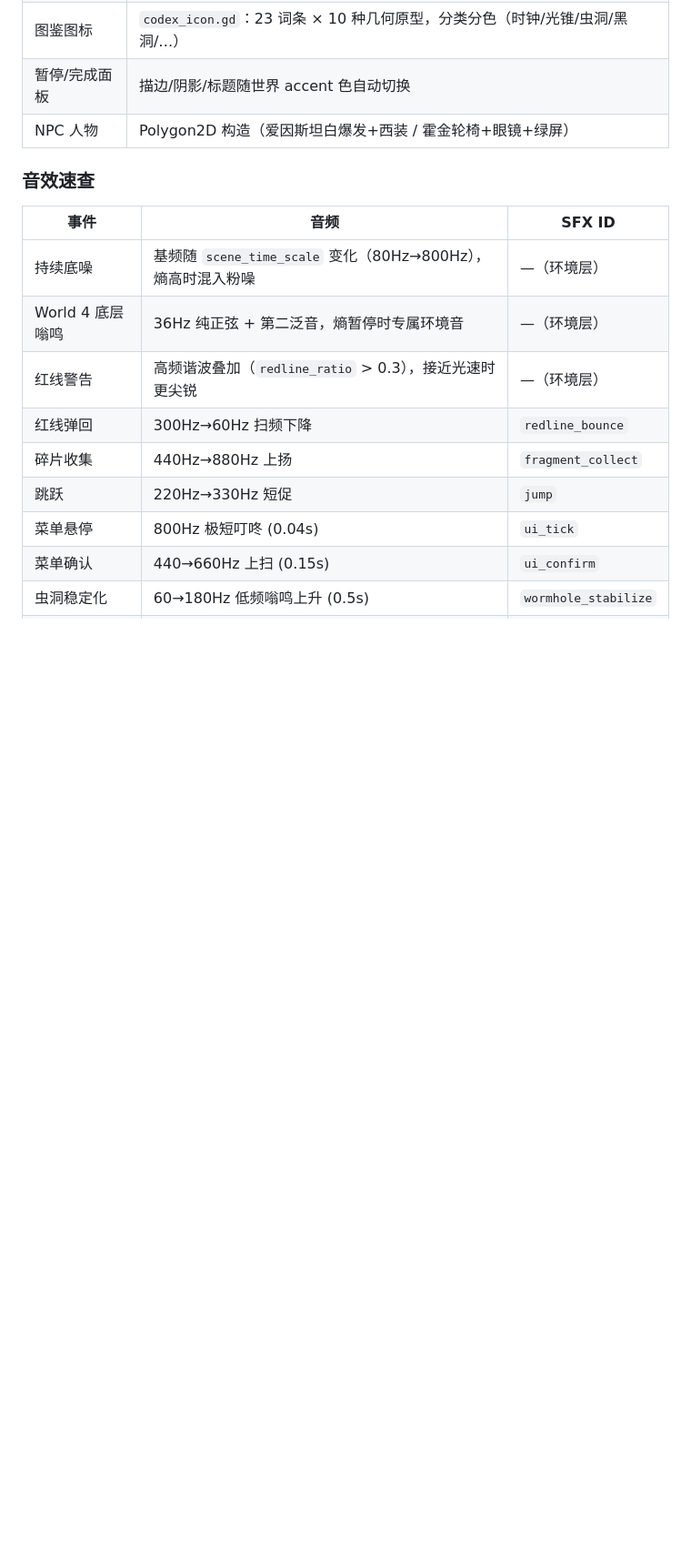
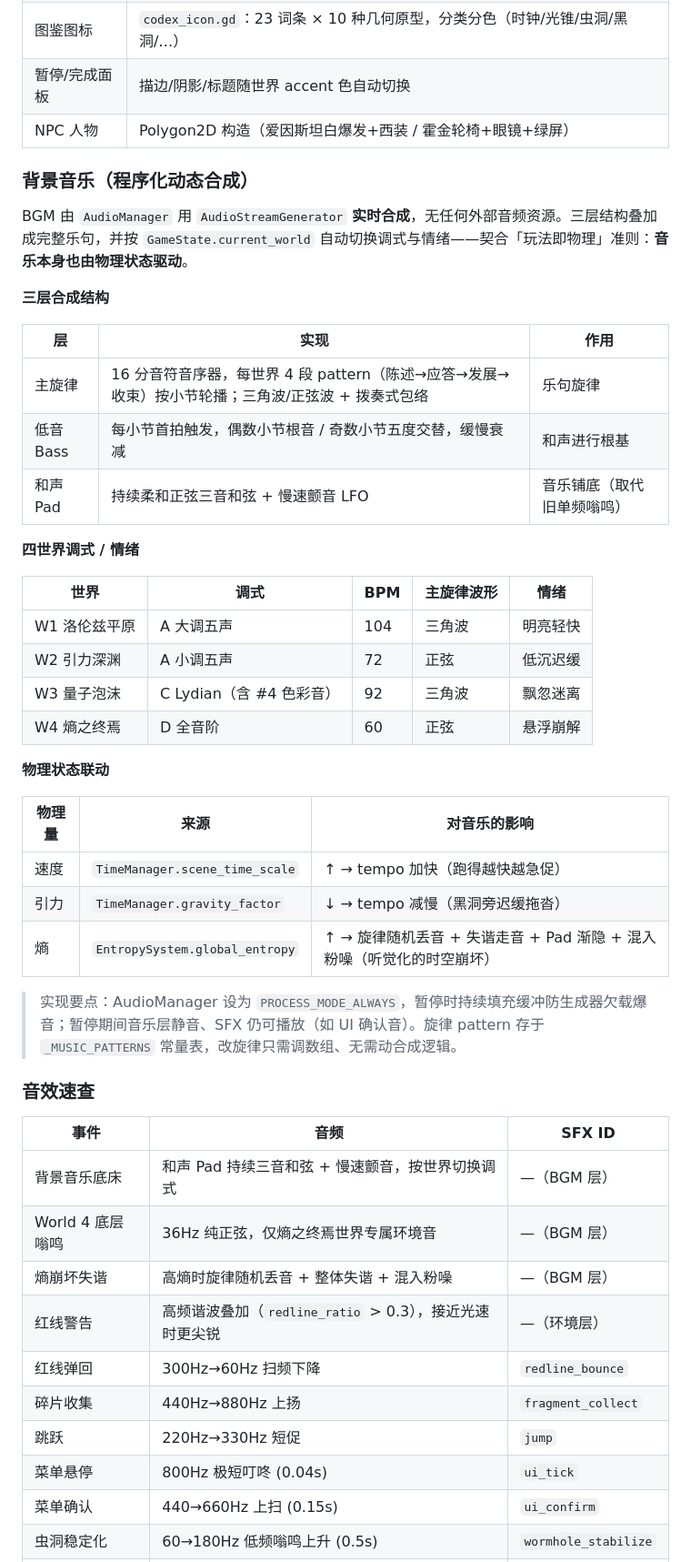
Before and after one commit to moss-550-w/Relativity-Puzzle, a Markdown page: docs/design-doc.md, the part around one of its changes. Shown at 91% size. Rendered like a GitHub page; blank space fills up the shorter version.

```diff
--- a/docs/design-doc.md
+++ b/docs/design-doc.md
@@ -372,12 +372,44 @@ scenes/
 | 暂停/完成面板 | 描边/阴影/标题随世界 accent 色自动切换           |
 | NPC 人物  | Polygon2D 构造（爱因斯坦白爆发+西装 / 霍金轮椅+眼镜+绿屏） |
 
+### 背景音乐（程序化动态合成）
+
+BGM 由 `AudioManager` 用 `AudioStreamGenerator` **实时合成**，无任何外部音频资源。三层结构叠加成完整乐句，并按 `GameState.current_world` 自动切换调式与情绪——契合「玩法即物理」准则：**音乐本身也由物理状态驱动**。
+
+**三层合成结构**
+
+| 层 | 实现 | 作用 |
+| --- | --- | --- |
+| 主旋律 | 16 分音符音序器，每世界 4 段 pattern（陈述→应答→发展→收束）按小节轮播；三角波/正弦波 + 拨奏式包络 | 乐句旋律 |
+| 低音 Bass | 每小节首拍触发，偶数小节根音 / 奇数小节五度交替，缓慢衰减 | 和声进行根基 |
+| 和声 Pad | 持续柔和正弦三音和弦 + 慢速颤音 LFO | 音乐铺底（取代旧单频嗡鸣） |
+
+**四世界调式 / 情绪**
+
+| 世界 | 调式 | BPM | 主旋律波形 | 情绪 |
+| --- | --- | --- | --- | --- |
+| W1 洛伦兹平原 | A 大调五声 | 104 | 三角波 | 明亮轻快 |
+| W2 引力深渊 | A 小调五声 | 72 | 正弦 | 低沉迟缓 |
+| W3 量子泡沫 | C Lydian（含 #4 色彩音） | 92 | 三角波 | 飘忽迷离 |
+| W4 熵之终焉 | D 全音阶 | 60 | 正弦 | 悬浮崩解 |
+
+**物理状态联动**
+
+| 物理量 | 来源 | 对音乐的影响 |
+| --- | --- | --- |
+| 速度 | `TimeManager.scene_time_scale` | ↑ → tempo 加快（跑得越快越急促） |
+| 引力 | `TimeManager.gravity_factor` | ↓ → tempo 减慢（黑洞旁迟缓拖沓） |
+| 熵 | `EntropySystem.global_entropy` | ↑ → 旋律随机丢音 + 失谐走音 + Pad 渐隐 + 混入粉噪（听觉化的时空崩坏） |
+
+> 实现要点：AudioManager 设为 `PROCESS_MODE_ALWAYS`，暂停时持续填充缓冲防生成器欠载爆音；暂停期间音乐层静音、SFX 仍可播放（如 UI 确认音）。旋律 pattern 存于 `_MUSIC_PATTERNS` 常量表，改旋律只需调数组、无需动合成逻辑。
+
 ### 音效速查
 
 | 事件               | 音频                                                | SFX ID              |
 | ------------------ | ------------------------------------------------- | ------------------- |
-| 持续底噪           | 基频随 `scene_time_scale` 变化（80Hz→800Hz），熵高时混入粉噪    | —（环境层）              |
-| World 4 底层嗡鸣   | 36Hz 纯正弦 + 第二泛音，熵暂停时专属环境音                        | —（环境层）              |
+| 背景音乐底床       | 和声 Pad 持续三音和弦 + 慢速颤音，按世界切换调式              | —（BGM 层）             |
+| World 4 底层嗡鸣   | 36Hz 纯正弦，仅熵之终焉世界专属环境音                       | —（BGM 层）             |
+| 熵崩坏失谐         | 高熵时旋律随机丢音 + 整体失谐 + 混入粉噪                     | —（BGM 层）             |
 | 红线警告           | 高频谐波叠加（`redline_ratio` > 0.3），接近光速时更尖锐              | —（环境层）              |
 | 红线弹回           | 300Hz→60Hz 扫频下降                                   | `redline_bounce`   |
 | 碎片收集           | 440Hz→880Hz 上扬                                    | `fragment_collect` |
```
Also changed, not shown: other parts of docs/design-doc.md (+3 -2 lines), README.md (+3 -2 lines).
